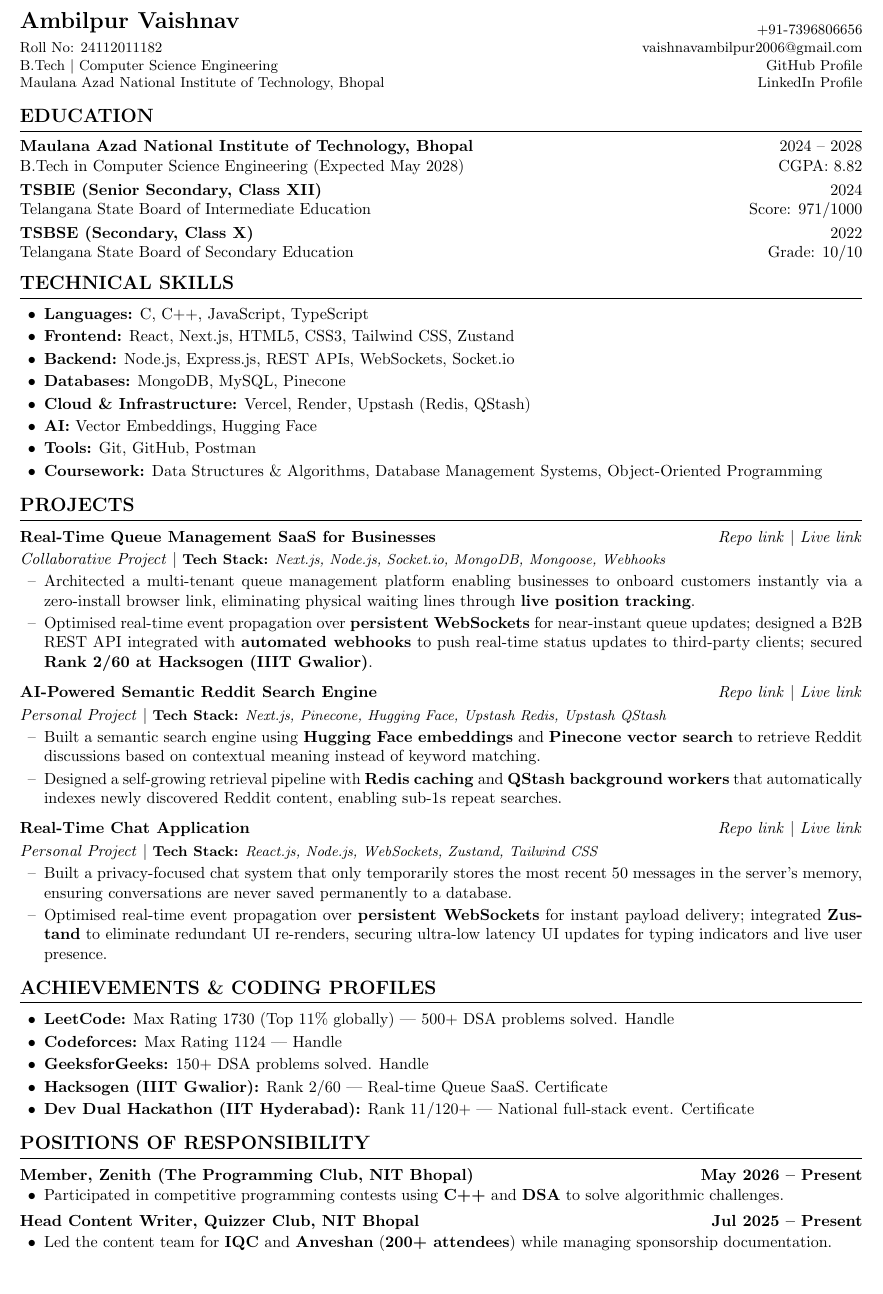
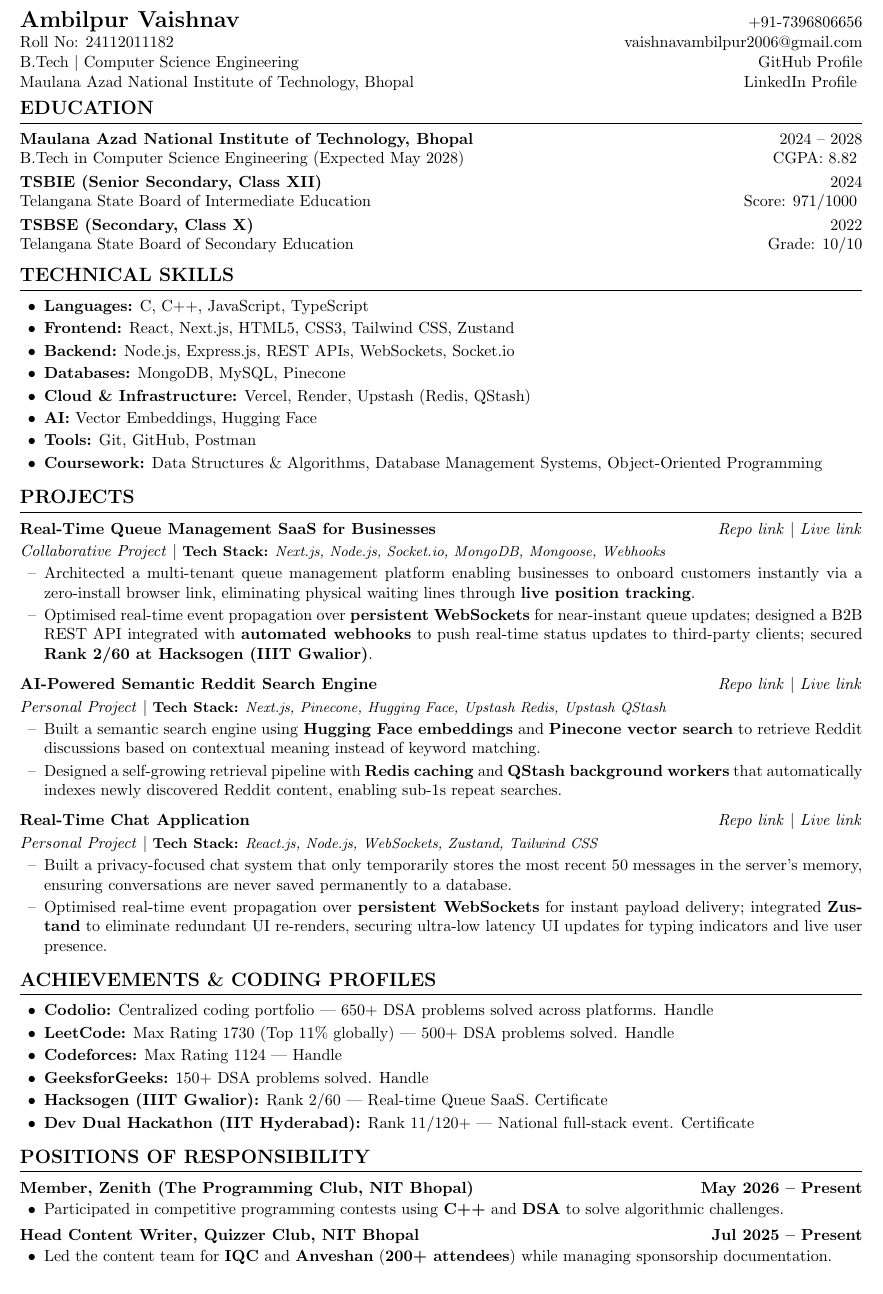
Before and after one commit to VaishnavAmbilpur/resume, a LaTeX CV (resume.tex): part of the page, cut so that both start at the same text. Compiled offline with pdfLaTeX.

Commit message:
Refactor resume layout and update contact details

```diff
--- a/resume.tex
+++ b/resume.tex
@@ -22,30 +18,17 @@
   \hrule height 0.4pt% Clean professional baseline rule
   \vspace{4pt}% Tight spacing to the content below
 }
-
 \begin{document}
 \vspace*{-\baselineskip}
-
 %==================== HEADER WITH LOGO ====================
 \noindent
-\begin{tabular*}{\textwidth}{@{}l@{\extracolsep{\fill}}r@{}}
-\begin{minipage}[b]{0.62\textwidth}
-{\Large \textbf{Ambilpur Vaishnav}}\\[4pt]
-\small
-Roll No: 24112011182\\
-B.Tech $|$ Computer Science Engineering\\
-Maulana Azad National Institute of Technology, Bhopal
-\end{minipage}
-&
-\begin{minipage}[b]{0.38\textwidth}
-\raggedleft
-\small
-+91-7396806656\\
-\href{mailto:vaishnavambilpur2006@gmail.com}{vaishnavambilpur2006@gmail.com}\\
-\href{https://github.com/VaishnavAmbilpur}{GitHub Profile}\\
-\href{https://www.linkedin.com/in/vaishnav-ambilpur-005a2a304/}{LinkedIn Profile}
-\end{minipage}
-\end{tabular*}
+{\Large \textbf{Ambilpur Vaishnav}} \hfill +91-7396806656 \\[0.5pt]
+\noindent
+Roll No: 24112011182 \hfill \href{mailto:vaishnavambilpur2006@gmail.com}{vaishnavambilpur2006@gmail.com} \\[0.5pt]
+\noindent
+B.Tech $|$ Computer Science Engineering \hfill \href{https://github.com/VaishnavAmbilpur}{GitHub Profile} \\[0.5pt]
+\noindent
+Maulana Azad National Institute of Technology, Bhopal \hfill \href{https://www.linkedin.com/in/vaishnav-ambilpur-005a2a304/}{LinkedIn Profile}
 \vspace{-3pt}
 
 %==================== EDUCATION ====================
@@ -53,15 +36,14 @@ Maulana Azad National Institute of Technology, Bhopal
 \vspace{2pt}
 \noindent\textbf{Maulana Azad National Institute of Technology, Bhopal} \hfill 2024 -- 2028 \\
 B.Tech in Computer Science Engineering (Expected May 2028) \hfill CGPA: 8.82
+\vspace{3pt}
 
-\vspace{3pt}
 \noindent\textbf{TSBIE (Senior Secondary, Class XII)} \hfill 2024 \\
 Telangana State Board of Intermediate Education \hfill Score: 971/1000
+\vspace{3pt}
 
-\vspace{3pt}
 \noindent\textbf{TSBSE (Secondary, Class X)} \hfill 2022 \\
 Telangana State Board of Secondary Education \hfill Grade: 10/10
-
 
 %==================== TECHNICAL SKILLS ====================
 \ressection{TECHNICAL SKILLS}
@@ -114,6 +91,7 @@ Telangana State Board of Secondary Education \hfill Grade: 10/10
 %==================== ACHIEVEMENTS ====================
 \ressection{ACHIEVEMENTS \& CODING PROFILES}
 \begin{itemize}[label={\textbullet}, leftmargin=15pt, itemsep=2pt, topsep=2pt]
+  \item \textbf{Codolio:} Centralized coding portfolio | 650+ DSA problems solved across platforms. \href{https://codolio.com/profile/vaishnav}{Handle}
   \item \textbf{LeetCode:} Max Rating 1730 (Top 11\% globally) | 500+ DSA problems solved. \href{https://leetcode.com/u/Dexter_Morgan_11/}{Handle}
   \item \textbf{Codeforces:} Max Rating 1124 | \href{https://codeforces.com/profile/DexterMorgan11}{Handle}
   \item \textbf{GeeksforGeeks:} 150+ DSA problems solved. \href{https://www.geeksforgeeks.org/profile/wolfman1a0x}{Handle}
@@ -128,11 +106,10 @@ Telangana State Board of Secondary Education \hfill Grade: 10/10
 \begin{itemize}[label={\textbullet}, leftmargin=15pt, itemsep=1pt, topsep=1pt]
     \item Participated in competitive programming contests using \textbf{C++} and \textbf{DSA} to solve algorithmic challenges.
 \end{itemize}
+\vspace{3pt}
 
-\vspace{3pt}
 \noindent\textbf{Head Content Writer, Quizzer Club, NIT Bhopal} \hfill \textbf{Jul 2025 -- Present}
 \begin{itemize}[label={\textbullet}, leftmargin=15pt, itemsep=1pt, topsep=1pt]
     \item Led the content team for \textbf{IQC} and \textbf{Anveshan} (\textbf{200+ attendees}) while managing sponsorship documentation.
 \end{itemize}
-
 \end{document}
```
Also changed, not shown: resume.tex (9 more changed lines).
